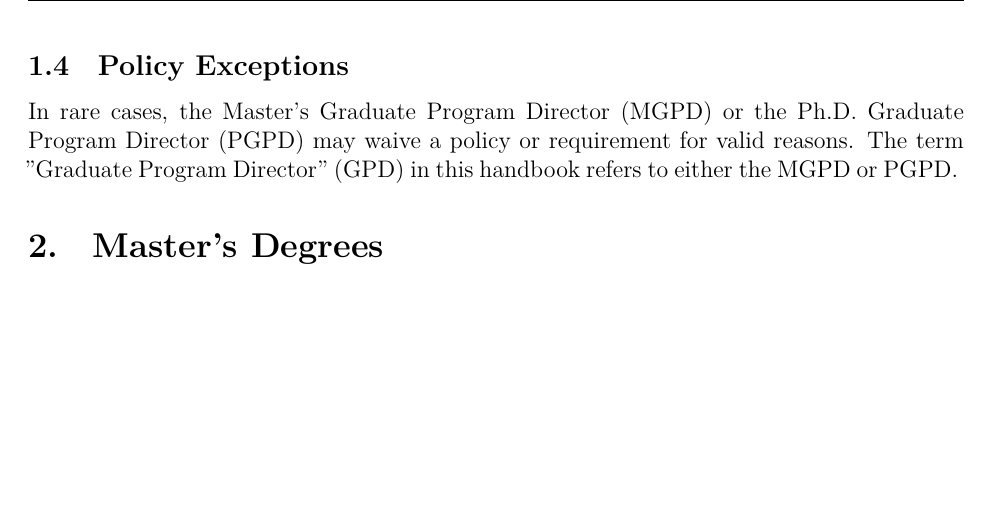
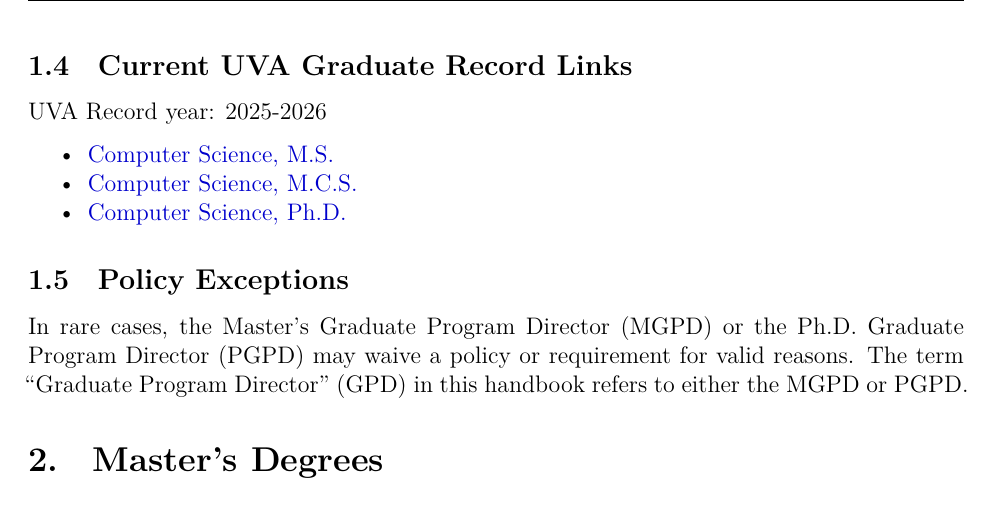
Before and after one commit to uva-cs/gradhandbook, a LaTeX document (main.tex, which reads intro.tex): part of page 7 of 31 before the commit and part of page 7 of 32 after it, cut at the place of the change, the shorter picture padded with empty space. Compiled offline with XeLaTeX.

Commit message:
update intro and add current links

```diff
--- a/intro.tex
+++ b/intro.tex
@@ -43,9 +50,21 @@
 \end{tabularx}
 
 
+\subsection{Current UVA Graduate Record Links}
+
+UVA Record year: \GRcurrentyear
+
+\begin{itemize}[nosep]
+\item \href{\GRMS}{Computer Science, M.S.}
+\item \href{\GRMCS}{Computer Science, M.C.S.}
+\item \href{\GRPHD}{Computer Science, Ph.D.}
+\end{itemize}
 
 
 
 \subsection{Policy Exceptions}
 
-In rare cases, the Master's Graduate Program Director (MGPD) or the Ph.D. Graduate Program Director (PGPD) may waive a policy or requirement for valid reasons. The term "Graduate Program Director" (GPD) in this handbook refers to either the MGPD or PGPD.
+In rare cases, the Master's Graduate Program Director (MGPD) or the Ph.D.
+Graduate Program Director (PGPD) may waive a policy or requirement for valid
+reasons. The term ``Graduate Program Director'' (GPD) in this handbook refers to
+either the MGPD or PGPD.
```
Also changed, not shown: links.tex (+4 -1 lines), intro.tex (27 more changed lines).
